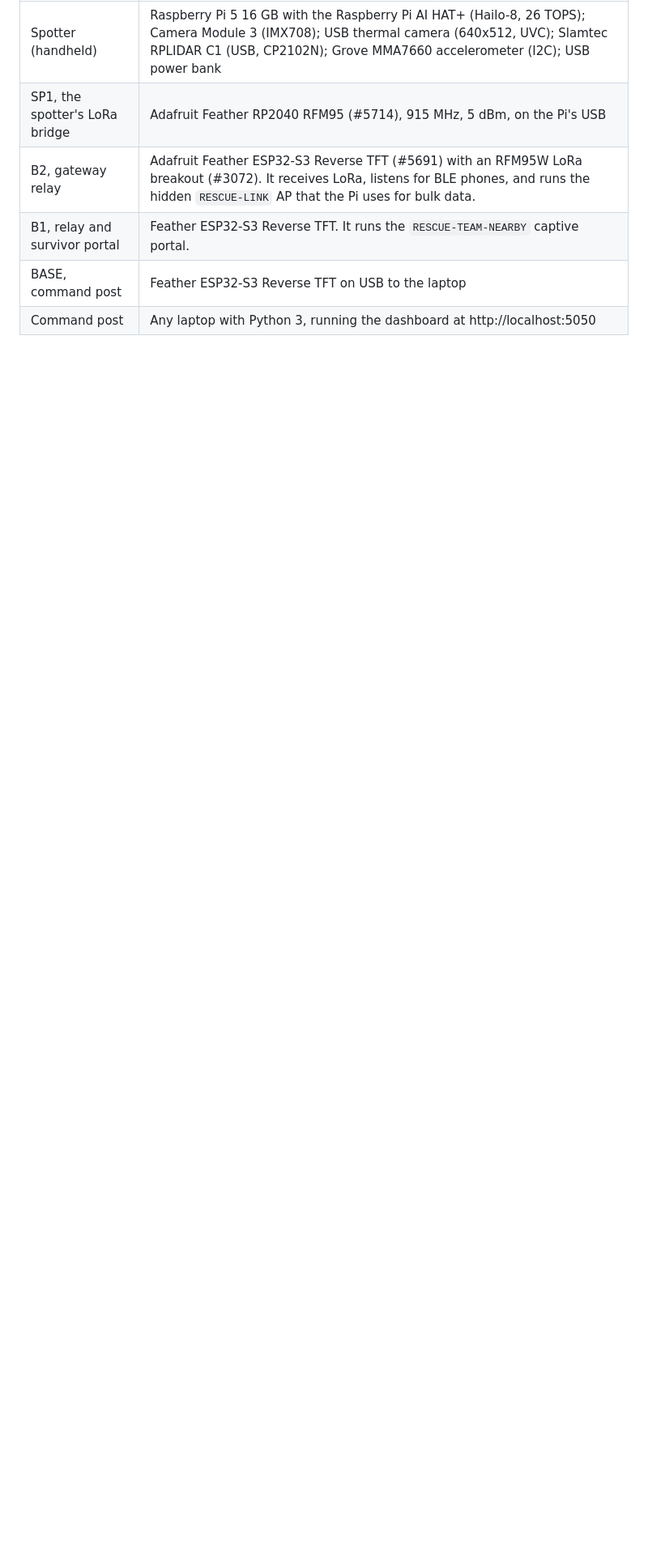
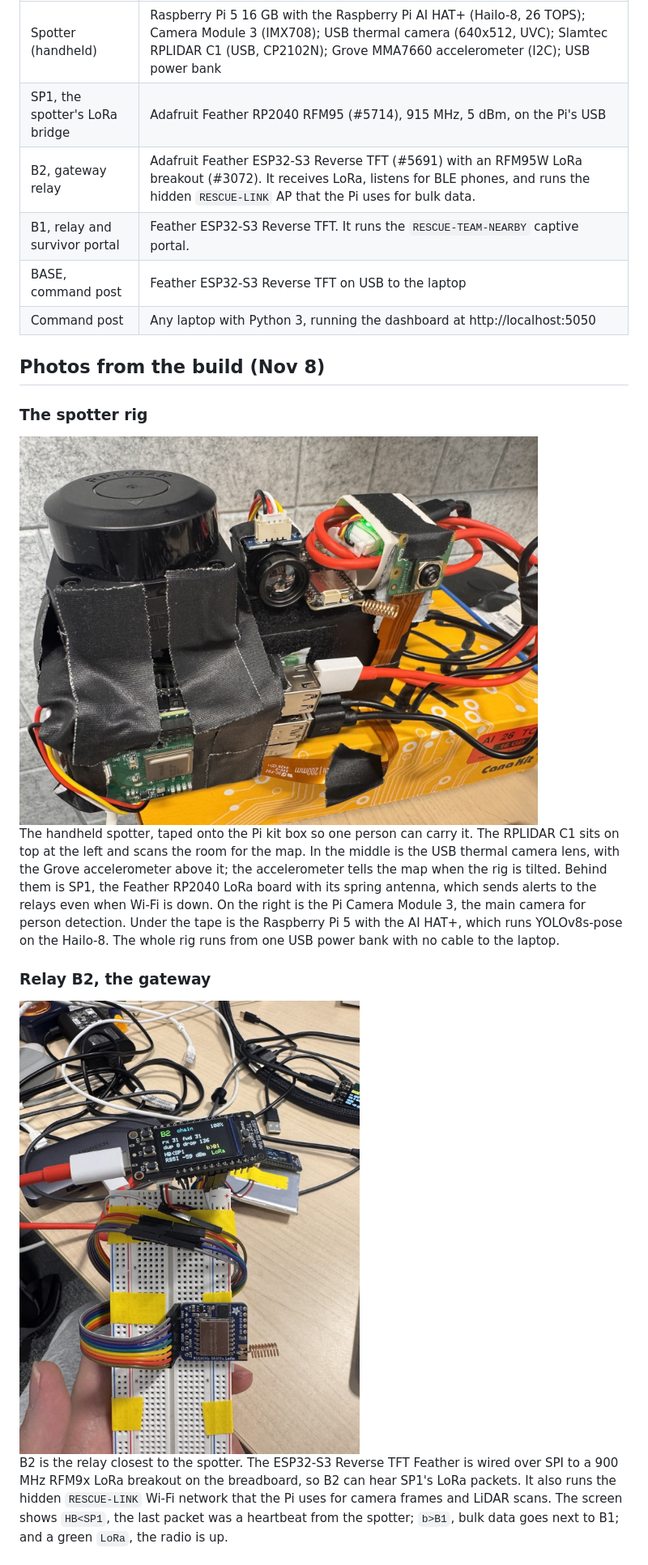
Before and after one commit to CodeMetalForge-Hackathon/Team-23-Breadcrumb-Rescue-Network, a Markdown page: README.md, the part around one of its changes. Shown at 81% size. GitHub-like rendering; pictures changed too: photos/2026-11-08_relay_b2_lora_breakout.jpg (added), photos/2026-11-08_spotter_rig_front.jpg (added); blank space fills up the shorter version.

```diff
--- a/README.md
+++ b/README.md
@@ -64,3 +64,18 @@ A responder walks into a building that has no GPS, cell service or Wi-Fi. They c
 | B1, relay and survivor portal | Feather ESP32-S3 Reverse TFT. It runs the `RESCUE-TEAM-NEARBY` captive portal. |
 | BASE, command post | Feather ESP32-S3 Reverse TFT on USB to the laptop |
 | Command post | Any laptop with Python 3, running the dashboard at http://localhost:5050 |
+
+## Photos from the build (Nov 8)
+
+### The spotter rig
+
+<img src="photos/2026-11-08_spotter_rig_front.jpg" width="640" alt="Spotter rig">
+
+The handheld spotter, taped onto the Pi kit box so one person can carry it. The RPLIDAR C1 sits on top at the left and scans the room for the map. In the middle is the USB thermal camera lens, with the Grove accelerometer above it; the accelerometer tells the map when the rig is tilted. Behind them is SP1, the Feather RP2040 LoRa board with its spring antenna, which sends alerts to the relays even when Wi-Fi is down. On the right is the Pi Camera Module 3, the main camera for person detection. Under the tape is the Raspberry Pi 5 with the AI HAT+, which runs YOLOv8s-pose on the Hailo-8. The whole rig runs from one USB power bank with no cable to the laptop.
+
+### Relay B2, the gateway
+
+<img src="photos/2026-11-08_relay_b2_lora_breakout.jpg" width="420" alt="Relay B2 with RFM9x LoRa breakout">
+
+B2 is the relay closest to the spotter. The ESP32-S3 Reverse TFT Feather is wired over SPI to a 900 MHz RFM9x LoRa breakout on the breadboard, so B2 can hear SP1's LoRa packets. It also runs the hidden `RESCUE-LINK` Wi-Fi network that the Pi uses for camera frames and LiDAR scans. The screen shows `HB<SP1`, the last packet was a heartbeat from the spotter; `b>B1`, bulk data goes next to B1; and a green `LoRa`, the radio is up.
+
```
Also changed, not shown: other parts of README.md (+28 -0 lines), photos/2026-11-08_base_status_screen.jpg (added), photos/2026-11-08_relay_b1_on_lipo.jpg (added).
